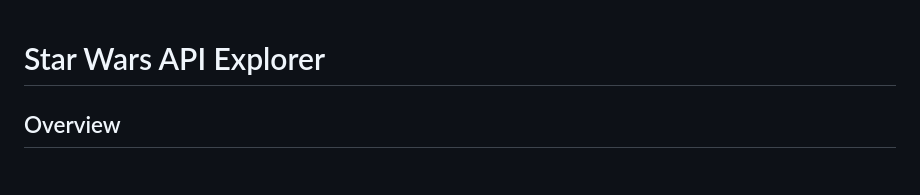
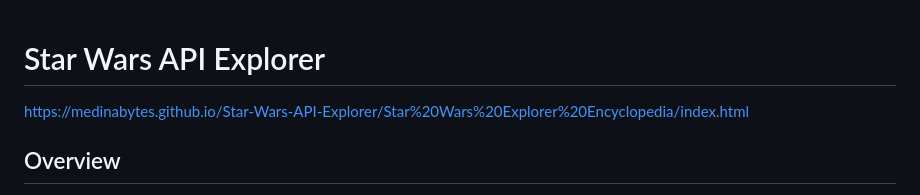
Before and after one commit to MedinaBytes/Star-Wars-API-Explorer, a Markdown page: README.md, the part around the change. Drawn GitHub-style.

Commit message:
Update README.md
added link to project

```diff
--- a/README.md
+++ b/README.md
@@ -1,4 +1,5 @@
 # Star Wars API Explorer
+https://medinabytes.github.io/Star-Wars-API-Explorer/Star%20Wars%20Explorer%20Encyclopedia/index.html
 
 ## Overview
 
```
